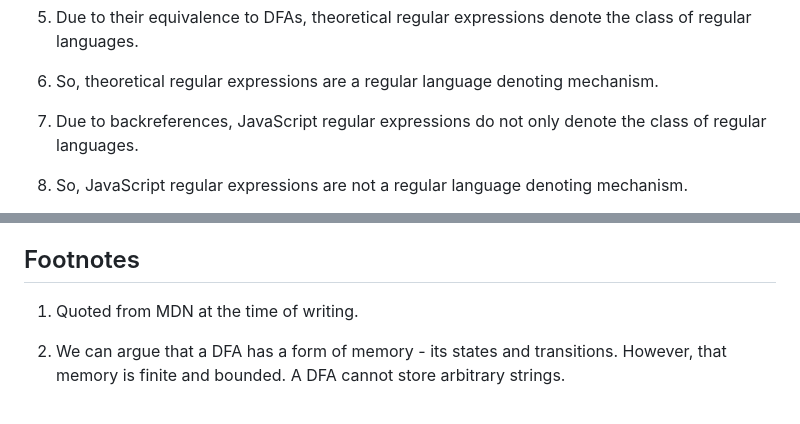
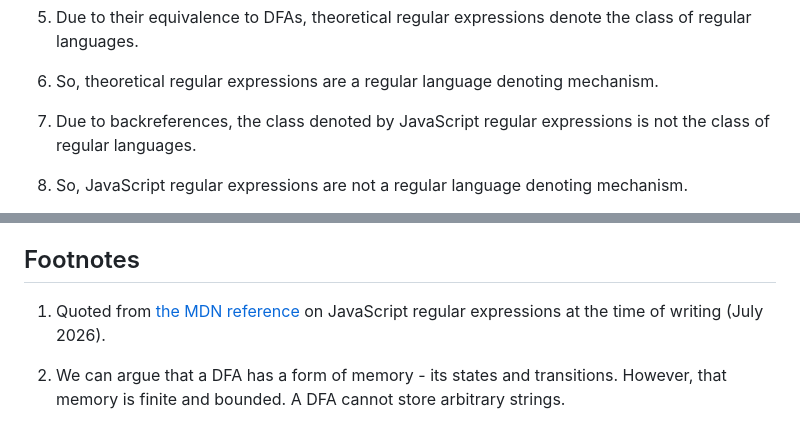
Before and after one commit to houzyk/thephilosophicalcode, a Markdown page: content/articles/irregular-javascript-expressions.md, 2 parts joined by grey strips. Rendered like a GitHub page.

```diff
--- a/content/articles/irregular-javascript-expressions.md
+++ b/content/articles/irregular-javascript-expressions.md
@@ -39,7 +39,7 @@ Here's an informal argument summarising my cashing out strategy and examination.
 4. A language denoting mechanism is regular if and only if the class of languages it denotes is the class of regular languages.
 5. Due to their equivalence to DFAs, theoretical regular expressions denote the class of regular languages.
 6. So, theoretical regular expressions are a regular language denoting mechanism.
-7. Due to backreferences, JavaScript regular expressions do not only denote the class of regular languages.
+7. Due to backreferences, the class denoted by JavaScript regular expressions is not the class of regular languages.
 8. So, JavaScript regular expressions are not a regular language denoting mechanism.
 
 9. To say that "JavaScript regular expressions are not regular" is to say that "JavaScript regular expressions are not a regular language denoting mechanism". Therefore, the tension becomes apparent and cashed out. In essence, JavaScript regular expressions are not a regular language denoting mechanism but their theoretical counterparts are.
@@ -240,7 +240,7 @@ We can now cash out the tension between JavaScript regular expressions and their
 
 ## Footnotes
 
-1. Quoted from MDN at the time of writing.
+1. Quoted from [the MDN reference](https://developer.mozilla.org/en-US/docs/Web/JavaScript/Reference/Regular_expressions "the MDN reference") on JavaScript regular expressions at the time of writing (July 2026).
 
 2. We can argue that a DFA has a form of memory - its states and transitions. However, that memory is finite and bounded. A DFA cannot store arbitrary strings.
 
```
Also changed, not shown: other parts of content/articles/irregular-javascript-expressions.md (+7 -7 lines).
